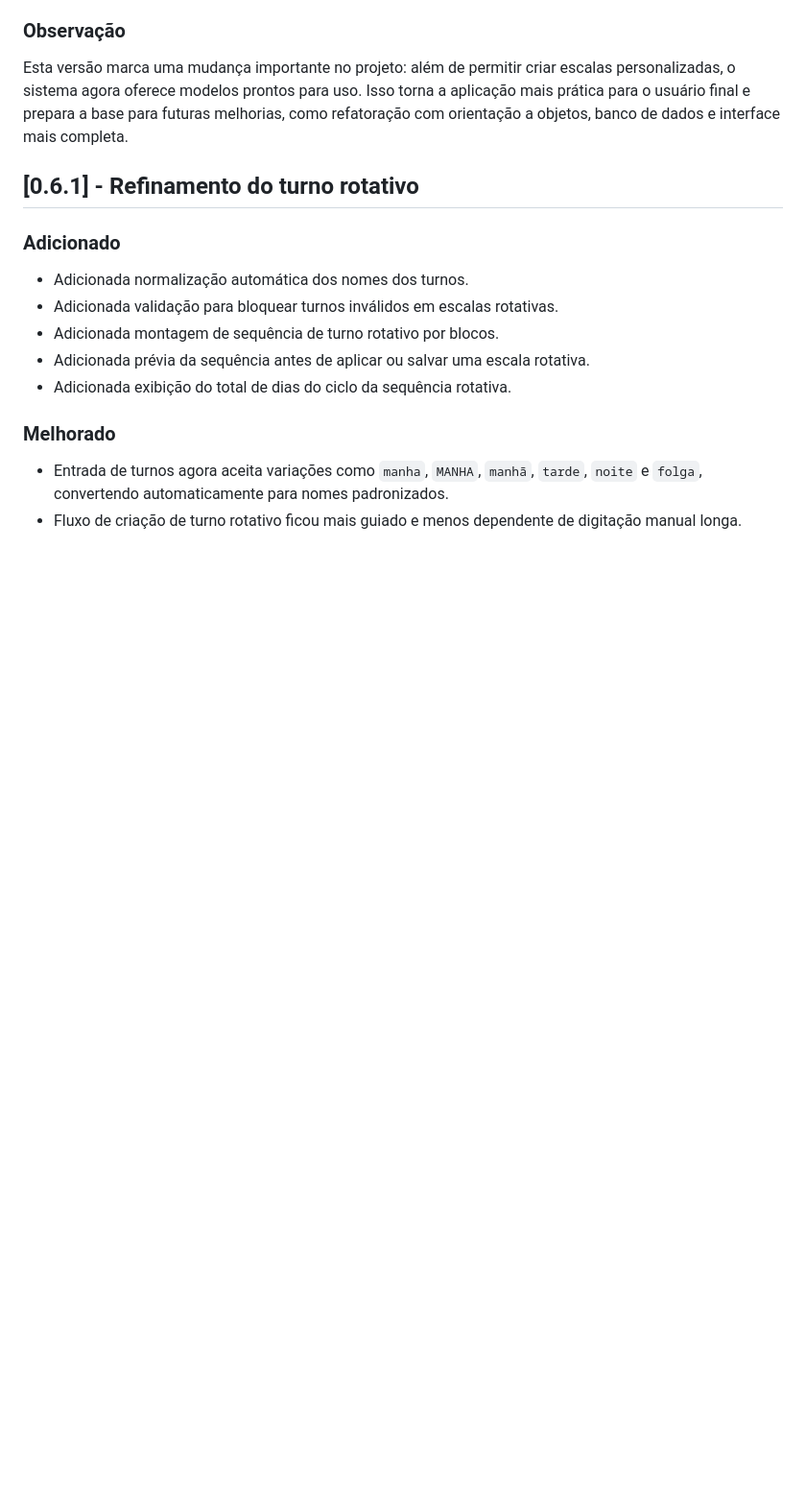
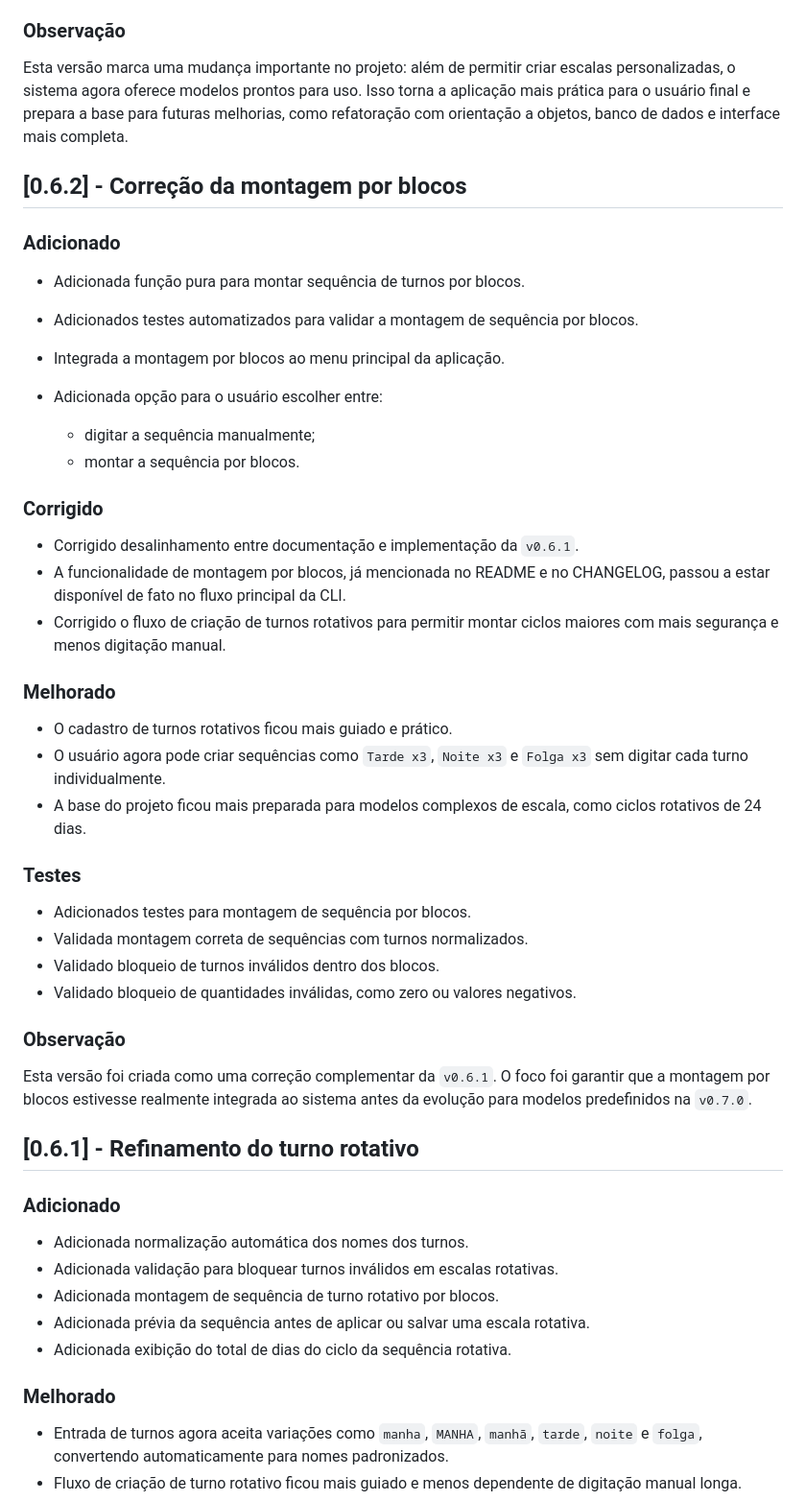
Before and after one commit to Dinox75/simulador-escala-trabalho, a Markdown page: CHANGELOG.md, the part around one of its changes. Shown at 96% size. Rendered like a GitHub page; blank space fills up the shorter version.

Commit message:
docs: adiciona changelog da v0.6.2

```diff
--- a/CHANGELOG.md
+++ b/CHANGELOG.md
@@ -53,6 +55,42 @@
 ### Observação
 
 Esta versão marca uma mudança importante no projeto: além de permitir criar escalas personalizadas, o sistema agora oferece modelos prontos para uso. Isso torna a aplicação mais prática para o usuário final e prepara a base para futuras melhorias, como refatoração com orientação a objetos, banco de dados e interface mais completa.
+
+## [0.6.2] - Correção da montagem por blocos
+
+### Adicionado
+
+* Adicionada função pura para montar sequência de turnos por blocos.
+* Adicionados testes automatizados para validar a montagem de sequência por blocos.
+* Integrada a montagem por blocos ao menu principal da aplicação.
+* Adicionada opção para o usuário escolher entre:
+
+  * digitar a sequência manualmente;
+  * montar a sequência por blocos.
+
+### Corrigido
+
+* Corrigido desalinhamento entre documentação e implementação da `v0.6.1`.
+* A funcionalidade de montagem por blocos, já mencionada no README e no CHANGELOG, passou a estar disponível de fato no fluxo principal da CLI.
+* Corrigido o fluxo de criação de turnos rotativos para permitir montar ciclos maiores com mais segurança e menos digitação manual.
+
+### Melhorado
+
+* O cadastro de turnos rotativos ficou mais guiado e prático.
+* O usuário agora pode criar sequências como `Tarde x3`, `Noite x3` e `Folga x3` sem digitar cada turno individualmente.
+* A base do projeto ficou mais preparada para modelos complexos de escala, como ciclos rotativos de 24 dias.
+
+### Testes
+
+* Adicionados testes para montagem de sequência por blocos.
+* Validada montagem correta de sequências com turnos normalizados.
+* Validado bloqueio de turnos inválidos dentro dos blocos.
+* Validado bloqueio de quantidades inválidas, como zero ou valores negativos.
+
+### Observação
+
+Esta versão foi criada como uma correção complementar da `v0.6.1`. O foco foi garantir que a montagem por blocos estivesse realmente integrada ao sistema antes da evolução para modelos predefinidos na `v0.7.0`.
+
 
 ## [0.6.1] - Refinamento do turno rotativo
 
```
Also changed, not shown: other parts of CHANGELOG.md (+2 -0 lines).
